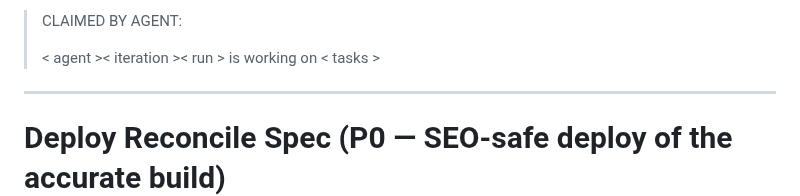
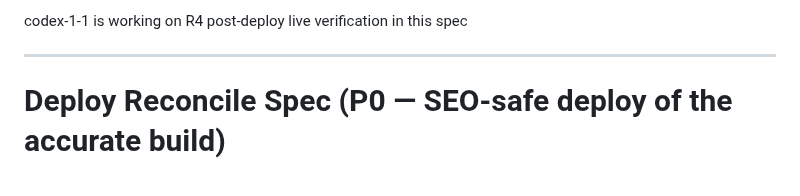
Before and after one commit to rxdt/ai_deployment_calculator, a Markdown page: specs/deploy-reconcile.md, the part around the change. Drawn GitHub-style; blank space fills up the shorter version.

Commit message:
Claim deploy reconcile verification
- claim R4 post-deploy live verification scope
- leave unrelated launch todo edits unstaged
- keep deploy owner-only
- prepare live verification pass

codex-deploy-reconcile-1/1

```diff
--- a/specs/deploy-reconcile.md
+++ b/specs/deploy-reconcile.md
@@ -1,6 +1,4 @@
-> CLAIMED BY AGENT:
->
-> < agent >< iteration >< run > is working on < tasks >
+codex-1-1 is working on R4 post-deploy live verification in this spec
 
 ---
 
```
